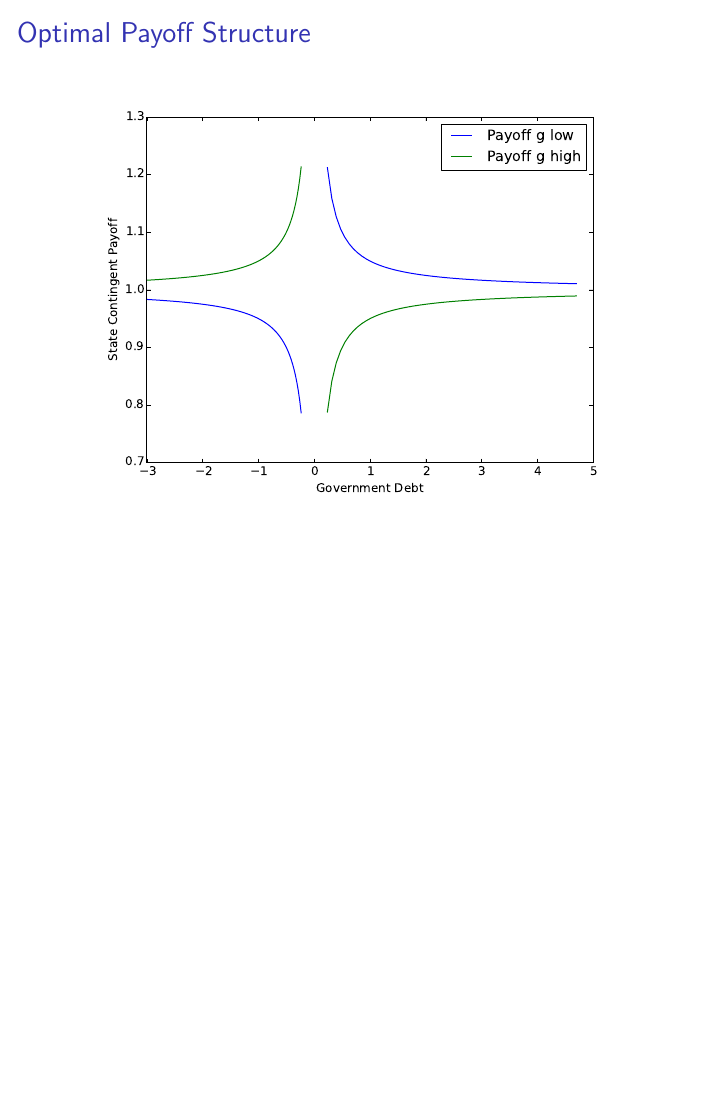
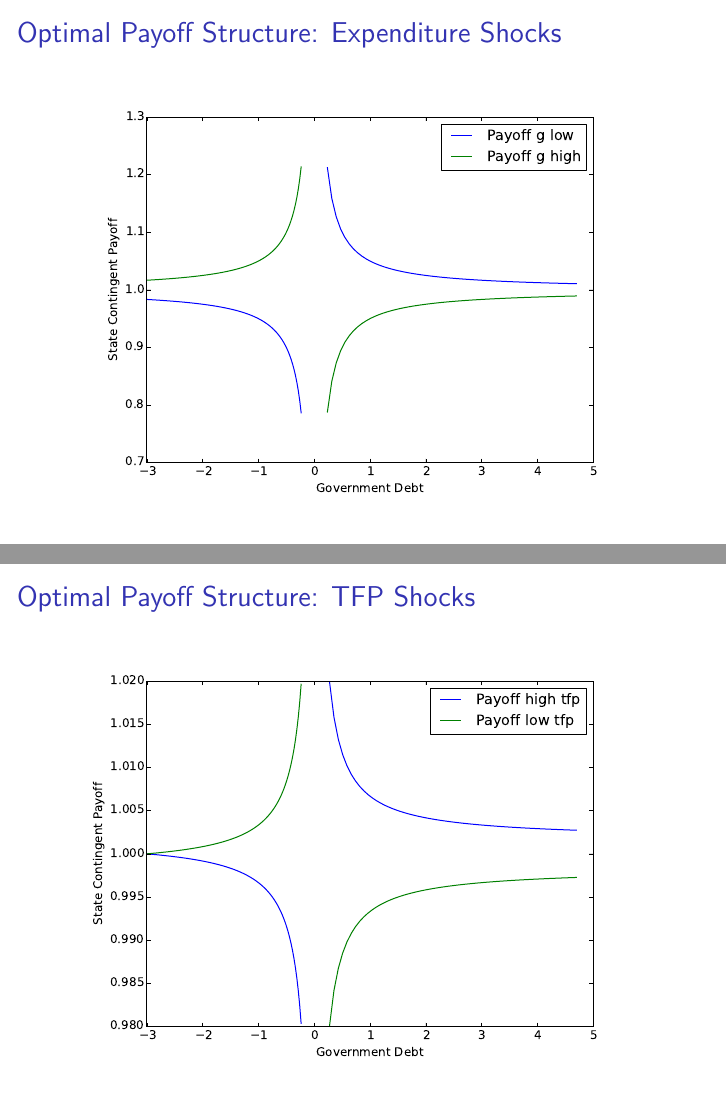
Before and after one commit to apb296/BEGS-writeup, LaTeX slides (BEGS2-presentation/BEGS2-presentation.tex): page 13 of 36 before the commit and pages 13 and 14 of 37 after it, the two joined at a grey line, the shorter picture padded with empty space. Compiled offline with pdfLaTeX.

Commit message:
Added TFP shock graph

```diff
--- a/BEGS2-presentation/BEGS2-presentation.tex
+++ b/BEGS2-presentation/BEGS2-presentation.tex
@@ -300,9 +300,16 @@ Given initial assets $b$,  let $\mu(b)$ be the Lagrange multiplier on the  the i
 \end{frame}
 
   \begin{frame}
-   \frametitle{Optimal Payoff Structure }
+   \frametitle{Optimal Payoff Structure: Expenditure Shocks }
 	\begin{center}
 		\includegraphics[width = 4in]{Images/p_graph.eps}
+	\end{center}
+  \end{frame}
+
+  \begin{frame}
+   \frametitle{Optimal Payoff Structure: TFP Shocks }
+	\begin{center}
+		\includegraphics[width = 4in]{Images/p_graph_tfp.eps}
 	\end{center}
   \end{frame}
 
```
Also changed, not shown: BEGS2-presentation/Images/p_graph_tfp.eps (added).
